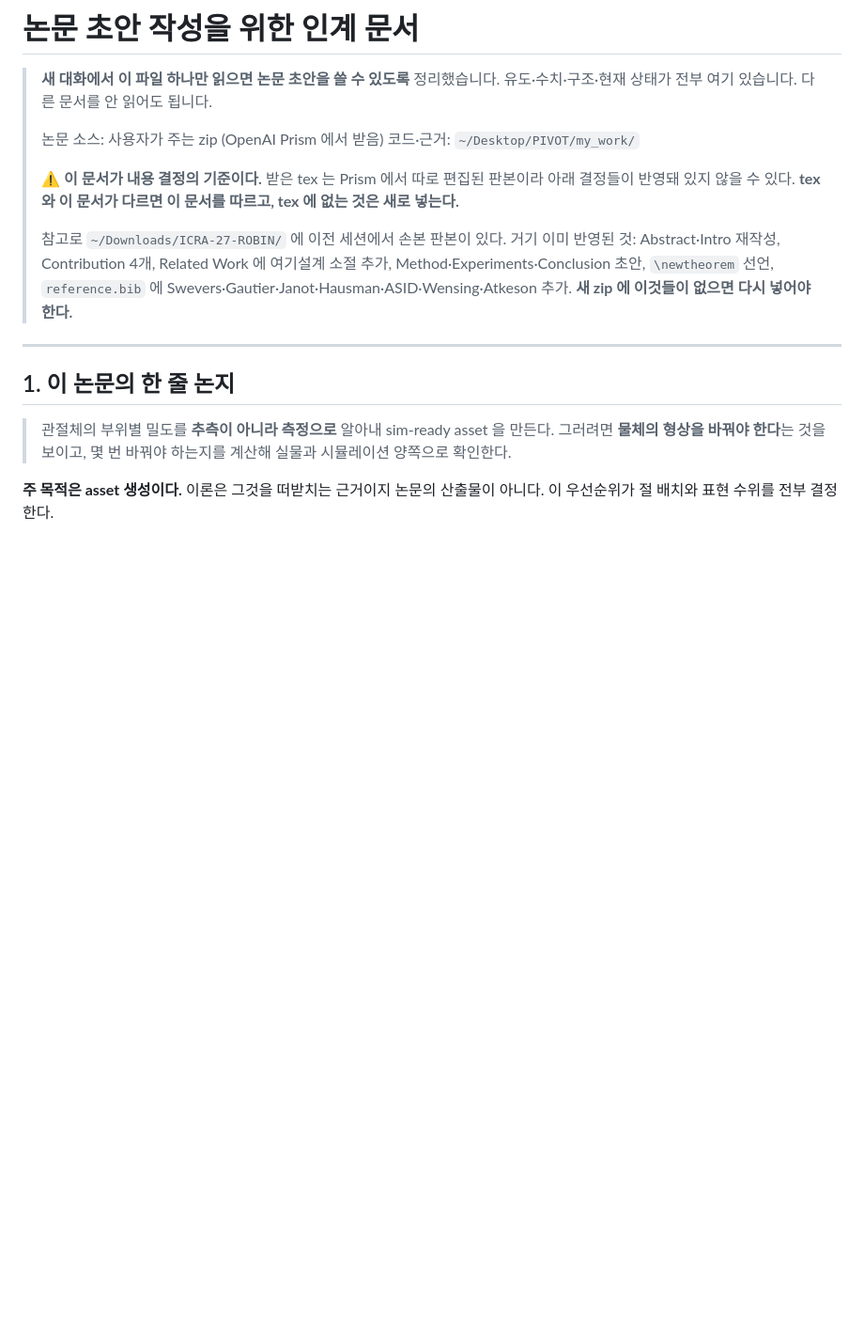
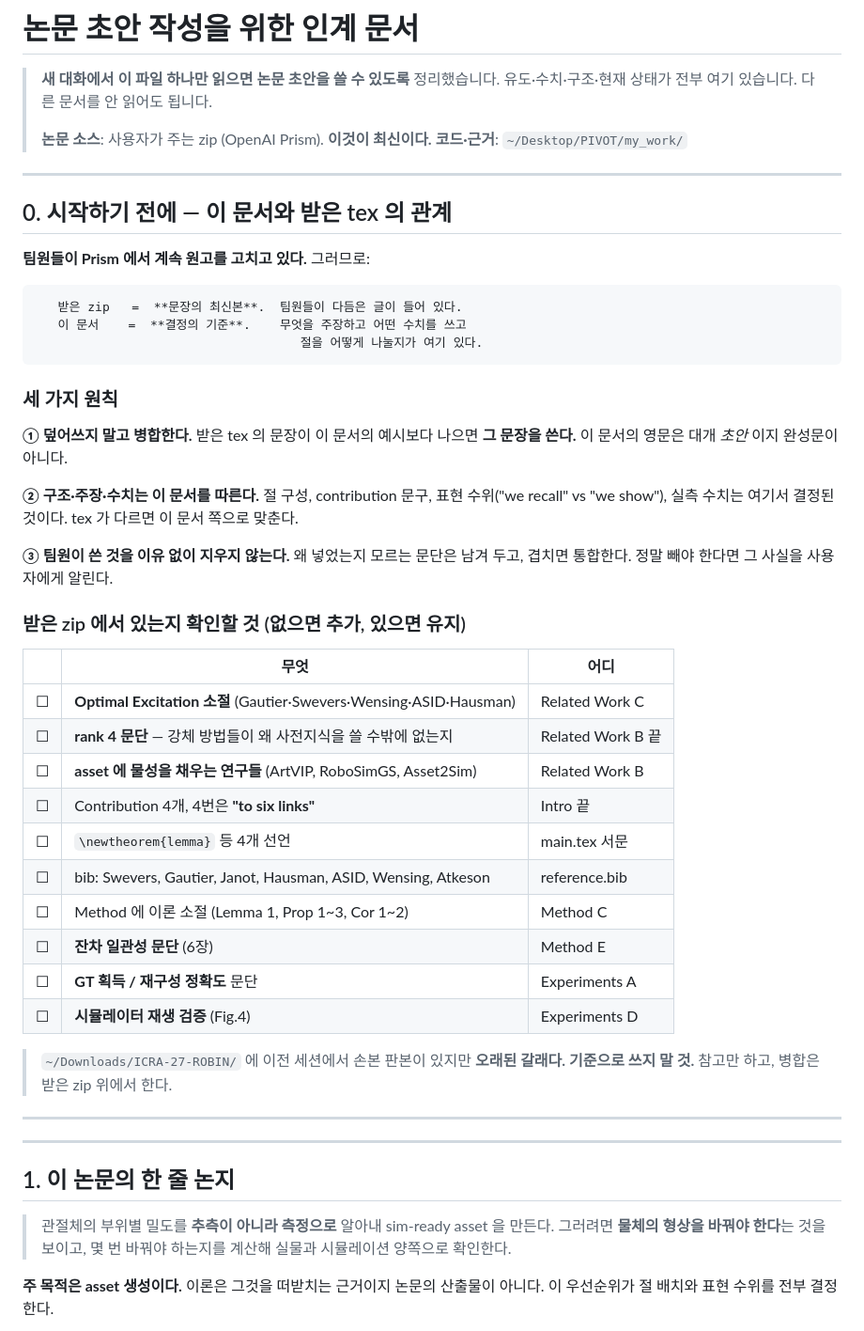
Before and after one commit to LEE9396/PIVOT, a Markdown page: my_work/PAPER_HANDOFF.md, the part around one of its changes. Shown at 94% size. Drawn GitHub-style; blank space fills up the shorter version.

Commit message:
인계 문서를 '덮어쓰기'가 아니라 '병합' 기준으로 고친다
팀원들이 Prism 에서 원고를 계속 고치고 있다. 그런데 문서가 '우리가 손본 것이
새 zip 에 없으면 다시 넣어라' 로 적혀 있어서, 새 세션이 팀원 글을 덮어쓸
위험이 있었다. 방향이 반대였다 — 새 zip 이 최신이고 ~/Downloads 판본이
오래된 갈래다. 실제로 팀원이 다시 쓴 Related Work 가 저장소 판본보다 낫다.

역할을 나눠 적는다. 받은 zip 은 문장의 최신본이고, 이 문서는 결정의 기준이다.
문장이 더 나으면 그쪽을 쓰고, 구조·주장·수치·표현 수위는 이 문서를 따른다.
왜 넣었는지 모르는 문단은 지우지 않는다.

그리고 '있는지 확인할 것' 을 10개 항목의 체크리스트로 만들었다. 없으면 추가,
있으면 유지 — 어느 쪽이든 팀원 작업을 잃지 않는다.

Co-Authored-By: Claude Opus 5 <noreply@anthropic.com>

````diff
--- a/my_work/PAPER_HANDOFF.md
+++ b/my_work/PAPER_HANDOFF.md
@@ -3,18 +3,53 @@
 > **새 대화에서 이 파일 하나만 읽으면 논문 초안을 쓸 수 있도록** 정리했습니다.
 > 유도·수치·구조·현재 상태가 전부 여기 있습니다. 다른 문서를 안 읽어도 됩니다.
 >
-> 논문 소스: 사용자가 주는 zip (OpenAI Prism 에서 받음)
-> 코드·근거: `~/Desktop/PIVOT/my_work/`
->
-> ⚠ **이 문서가 내용 결정의 기준이다.** 받은 tex 는 Prism 에서 따로 편집된
-> 판본이라 아래 결정들이 반영돼 있지 않을 수 있다. **tex 와 이 문서가 다르면
-> 이 문서를 따르고, tex 에 없는 것은 새로 넣는다.**
->
-> 참고로 `~/Downloads/ICRA-27-ROBIN/` 에 이전 세션에서 손본 판본이 있다.
-> 거기 이미 반영된 것: Abstract·Intro 재작성, Contribution 4개, Related Work 에
-> 여기설계 소절 추가, Method·Experiments·Conclusion 초안, `\newtheorem` 선언,
-> `reference.bib` 에 Swevers·Gautier·Janot·Hausman·ASID·Wensing·Atkeson 추가.
-> **새 zip 에 이것들이 없으면 다시 넣어야 한다.**
+> **논문 소스**: 사용자가 주는 zip (OpenAI Prism). **이것이 최신이다.**
+> **코드·근거**: `~/Desktop/PIVOT/my_work/`
+
+---
+
+## 0. 시작하기 전에 — 이 문서와 받은 tex 의 관계
+
+**팀원들이 Prism 에서 계속 원고를 고치고 있다.** 그러므로:
+
+```
+   받은 zip   =  **문장의 최신본**.  팀원들이 다듬은 글이 들어 있다.
+   이 문서    =  **결정의 기준**.    무엇을 주장하고 어떤 수치를 쓰고
+                                    절을 어떻게 나눌지가 여기 있다.
+```
+
+### 세 가지 원칙
+
+**① 덮어쓰지 말고 병합한다.** 받은 tex 의 문장이 이 문서의 예시보다 나으면
+**그 문장을 쓴다.** 이 문서의 영문은 대개 *초안* 이지 완성문이 아니다.
+
+**② 구조·주장·수치는 이 문서를 따른다.** 절 구성, contribution 문구, 표현
+수위("we recall" vs "we show"), 실측 수치는 여기서 결정된 것이다.
+tex 가 다르면 이 문서 쪽으로 맞춘다.
+
+**③ 팀원이 쓴 것을 이유 없이 지우지 않는다.** 왜 넣었는지 모르는 문단은
+남겨 두고, 겹치면 통합한다. 정말 빼야 한다면 그 사실을 사용자에게 알린다.
+
+### 받은 zip 에서 **있는지 확인할 것** (없으면 추가, 있으면 유지)
+
+| | 무엇 | 어디 |
+| --- | --- | --- |
+| ☐ | **Optimal Excitation 소절** (Gautier·Swevers·Wensing·ASID·Hausman) | Related Work C |
+| ☐ | **rank 4 문단** — 강체 방법들이 왜 사전지식을 쓸 수밖에 없는지 | Related Work B 끝 |
+| ☐ | **asset 에 물성을 채우는 연구들** (ArtVIP, RoboSimGS, Asset2Sim) | Related Work B |
+| ☐ | Contribution 4개, 4번은 **"to six links"** | Intro 끝 |
+| ☐ | `\newtheorem{lemma}` 등 4개 선언 | main.tex 서문 |
+| ☐ | bib: Swevers, Gautier, Janot, Hausman, ASID, Wensing, Atkeson | reference.bib |
+| ☐ | Method 에 이론 소절 (Lemma 1, Prop 1~3, Cor 1~2) | Method C |
+| ☐ | **잔차 일관성 문단** (6장) | Method E |
+| ☐ | **GT 획득 / 재구성 정확도** 문단 | Experiments A |
+| ☐ | **시뮬레이터 재생 검증** (Fig.4) | Experiments D |
+
+> `~/Downloads/ICRA-27-ROBIN/` 에 이전 세션에서 손본 판본이 있지만
+> **오래된 갈래다. 기준으로 쓰지 말 것.** 참고만 하고, 병합은 받은 zip 위에서
+> 한다.
+
+---
 
 ---
 
````
Also changed, not shown: other parts of my_work/PAPER_HANDOFF.md (+13 -18 lines).
